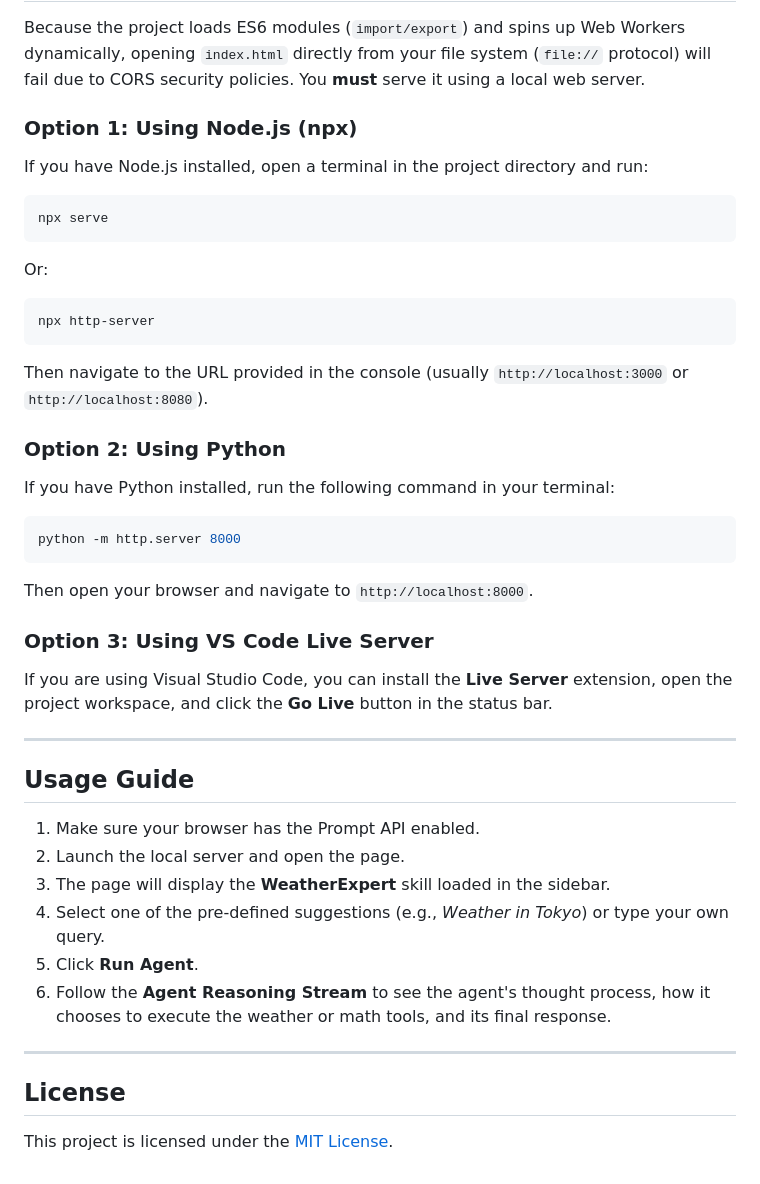
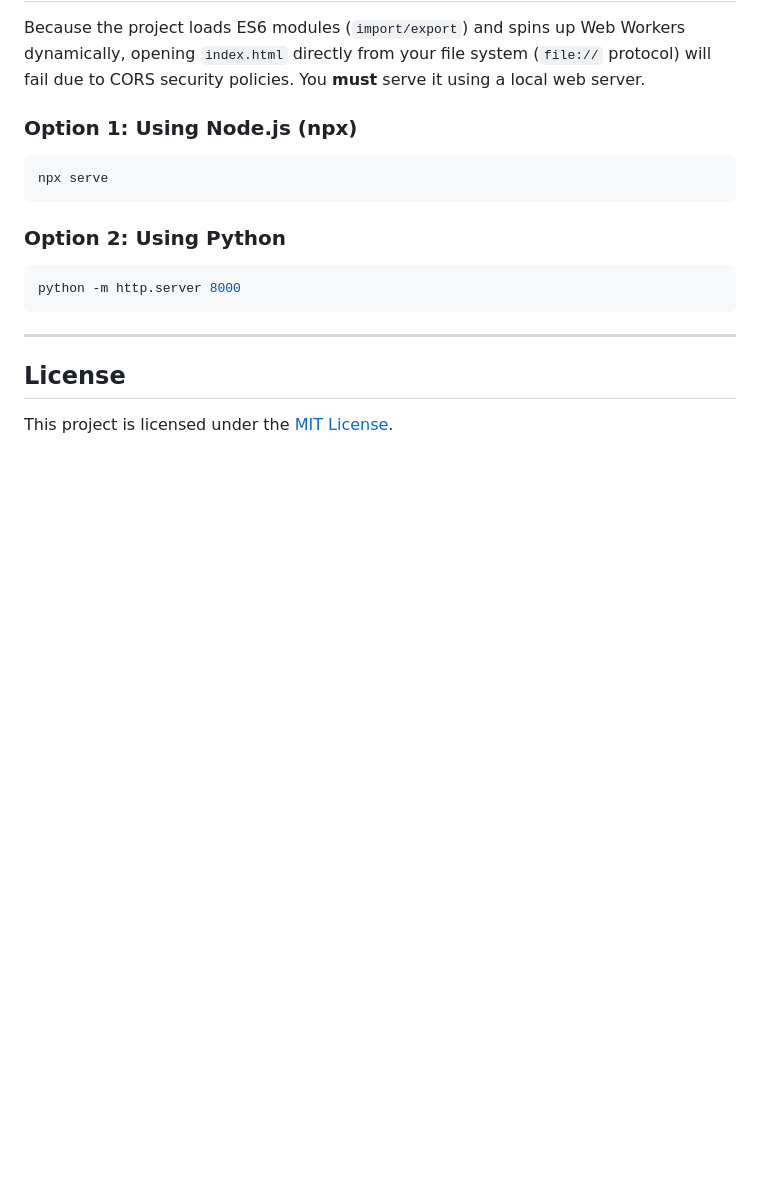
Before and after one commit to gilf/prompt-chain, a Markdown page: readme.md, the part around one of its changes. Drawn GitHub-style; blank space fills up the shorter version.

````diff
--- a/readme.md
+++ b/readme.md
@@ -50,36 +83,14 @@ This project requires a Chrome version (or Chromium-based browser like Chrome Ca
 Because the project loads ES6 modules (`import/export`) and spins up Web Workers dynamically, opening `index.html` directly from your file system (`file://` protocol) will fail due to CORS security policies. You **must** serve it using a local web server.
 
 ### Option 1: Using Node.js (npx)
-If you have Node.js installed, open a terminal in the project directory and run:
 ```bash
 npx serve
 ```
-Or:
-```bash
-npx http-server
-```
-Then navigate to the URL provided in the console (usually `http://localhost:3000` or `http://localhost:8080`).
 
 ### Option 2: Using Python
-If you have Python installed, run the following command in your terminal:
 ```bash
 python -m http.server 8000
 ```
-Then open your browser and navigate to `http://localhost:8000`.
-
-### Option 3: Using VS Code Live Server
-If you are using Visual Studio Code, you can install the **Live Server** extension, open the project workspace, and click the **Go Live** button in the status bar.
-
----
-
-## Usage Guide
-
-1. Make sure your browser has the Prompt API enabled.
-2. Launch the local server and open the page.
-3. The page will display the **WeatherExpert** skill loaded in the sidebar.
-4. Select one of the pre-defined suggestions (e.g., *Weather in Tokyo*) or type your own query.
-5. Click **Run Agent**.
-6. Follow the **Agent Reasoning Stream** to see the agent's thought process, how it chooses to execute the weather or math tools, and its final response.
 
 ---
 
````
Also changed, not shown: other parts of readme.md (+41 -8 lines).
